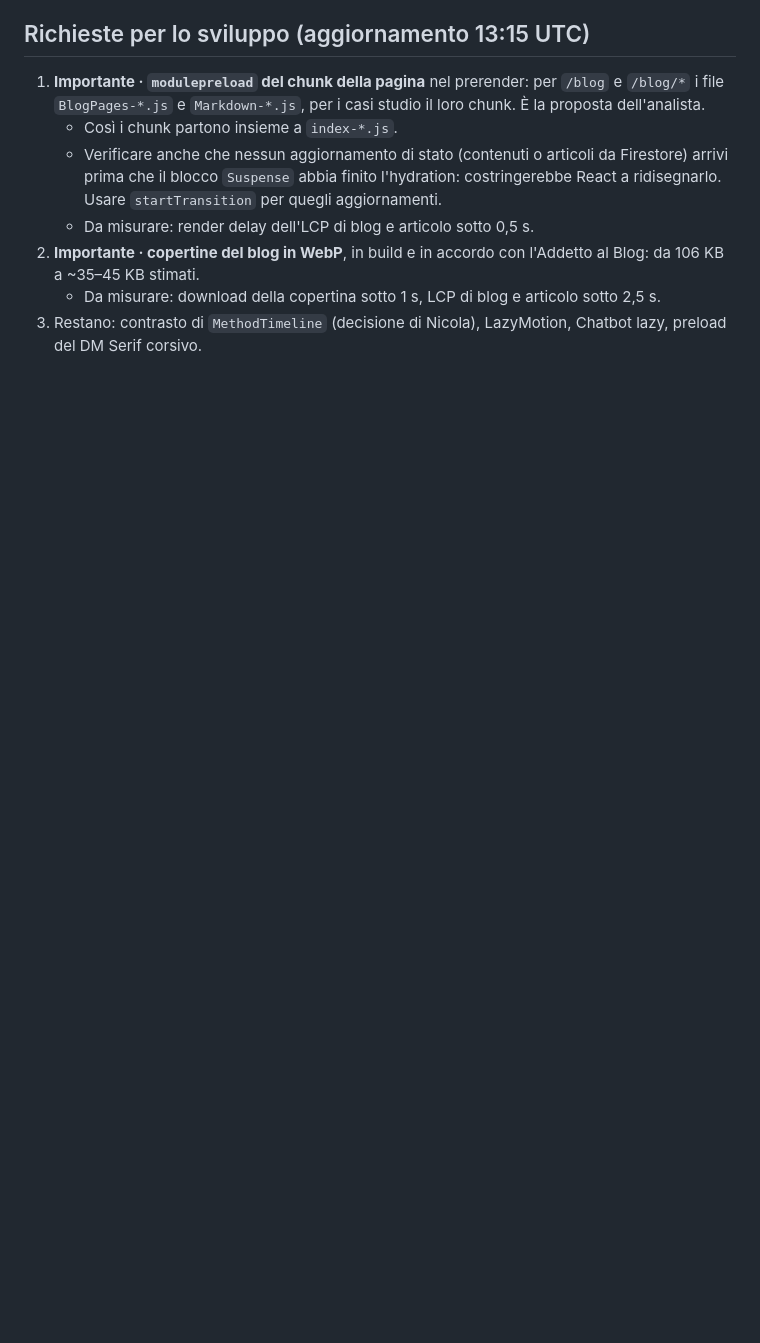
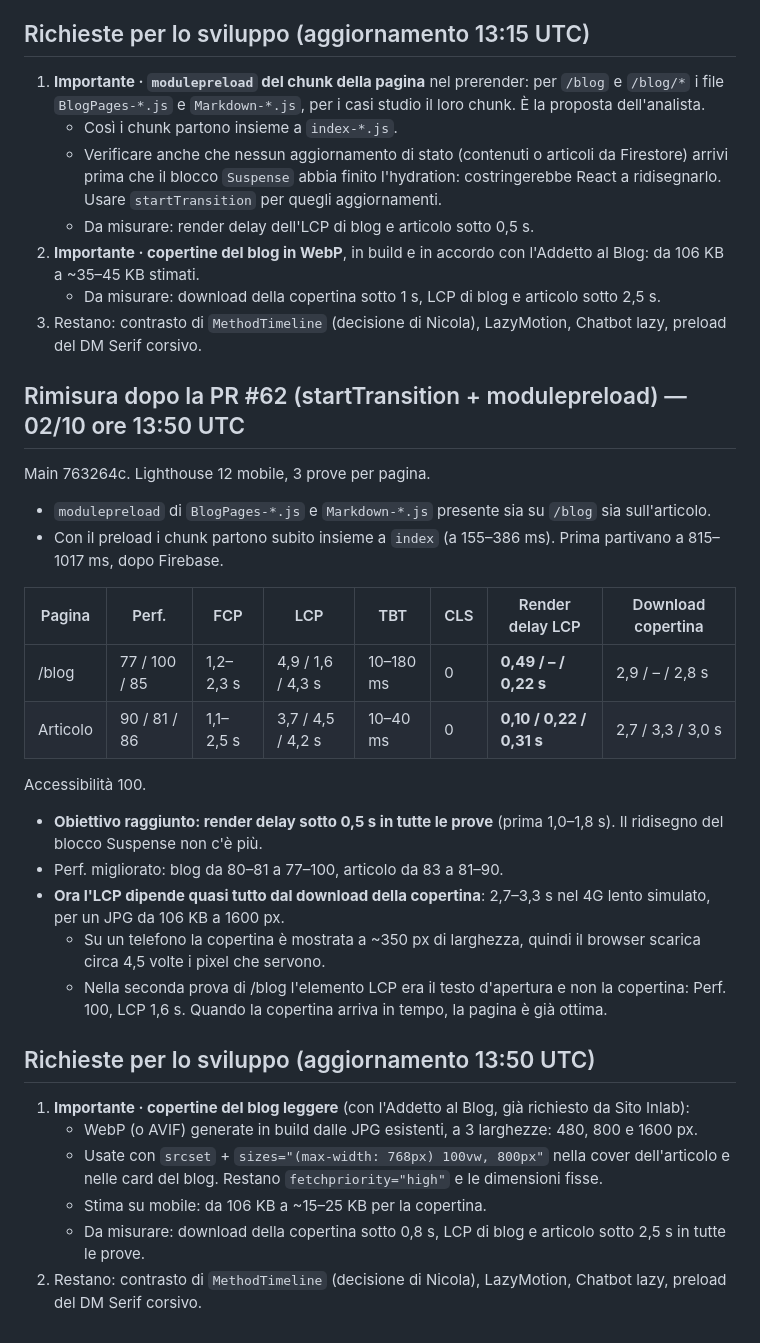
Before and after one commit to inlabcommunication/sitoweb, a Markdown page: docs/performance/2026-10-02.md, the part around the change. Rendered like a GitHub page; blank space fills up the shorter version.

Commit message:
Report performance 02/10: dopo PR #62 render delay del blog sotto 0,5 s, resta il peso delle copertine
Co-Authored-By: Claude Opus 5.5 <noreply@anthropic.com>
Claude-Session: https://claude.ai/code/session_012pr6hkmubH9ZAA9gVGN4Gf

```diff
--- a/docs/performance/2026-10-02.md
+++ b/docs/performance/2026-10-02.md
@@ -133,3 +133,32 @@ Due cause:
 2. **Importante · copertine del blog in WebP**, in build e in accordo con l'Addetto al Blog: da 106 KB a ~35–45 KB stimati.
    - Da misurare: download della copertina sotto 1 s, LCP di blog e articolo sotto 2,5 s.
 3. Restano: contrasto di `MethodTimeline` (decisione di Nicola), LazyMotion, Chatbot lazy, preload del DM Serif corsivo.
+
+## Rimisura dopo la PR #62 (startTransition + modulepreload) — 02/10 ore 13:50 UTC
+
+Main 763264c. Lighthouse 12 mobile, 3 prove per pagina.
+
+- `modulepreload` di `BlogPages-*.js` e `Markdown-*.js` presente sia su `/blog` sia sull'articolo.
+- Con il preload i chunk partono subito insieme a `index` (a 155–386 ms). Prima partivano a 815–1017 ms, dopo Firebase.
+
+| Pagina | Perf. | FCP | LCP | TBT | CLS | Render delay LCP | Download copertina |
+|---|---|---|---|---|---|---|---|
+| /blog | 77 / 100 / 85 | 1,2–2,3 s | 4,9 / 1,6 / 4,3 s | 10–180 ms | 0 | **0,49 / – / 0,22 s** | 2,9 / – / 2,8 s |
+| Articolo | 90 / 81 / 86 | 1,1–2,5 s | 3,7 / 4,5 / 4,2 s | 10–40 ms | 0 | **0,10 / 0,22 / 0,31 s** | 2,7 / 3,3 / 3,0 s |
+
+Accessibilità 100.
+
+- **Obiettivo raggiunto: render delay sotto 0,5 s in tutte le prove** (prima 1,0–1,8 s). Il ridisegno del blocco Suspense non c'è più.
+- Perf. migliorato: blog da 80–81 a 77–100, articolo da 83 a 81–90.
+- **Ora l'LCP dipende quasi tutto dal download della copertina**: 2,7–3,3 s nel 4G lento simulato, per un JPG da 106 KB a 1600 px.
+  - Su un telefono la copertina è mostrata a ~350 px di larghezza, quindi il browser scarica circa 4,5 volte i pixel che servono.
+  - Nella seconda prova di /blog l'elemento LCP era il testo d'apertura e non la copertina: Perf. 100, LCP 1,6 s. Quando la copertina arriva in tempo, la pagina è già ottima.
+
+## Richieste per lo sviluppo (aggiornamento 13:50 UTC)
+
+1. **Importante · copertine del blog leggere** (con l'Addetto al Blog, già richiesto da Sito Inlab):
+   - WebP (o AVIF) generate in build dalle JPG esistenti, a 3 larghezze: 480, 800 e 1600 px.
+   - Usate con `srcset` + `sizes="(max-width: 768px) 100vw, 800px"` nella cover dell'articolo e nelle card del blog. Restano `fetchpriority="high"` e le dimensioni fisse.
+   - Stima su mobile: da 106 KB a ~15–25 KB per la copertina.
+   - Da misurare: download della copertina sotto 0,8 s, LCP di blog e articolo sotto 2,5 s in tutte le prove.
+2. Restano: contrasto di `MethodTimeline` (decisione di Nicola), LazyMotion, Chatbot lazy, preload del DM Serif corsivo.
```
